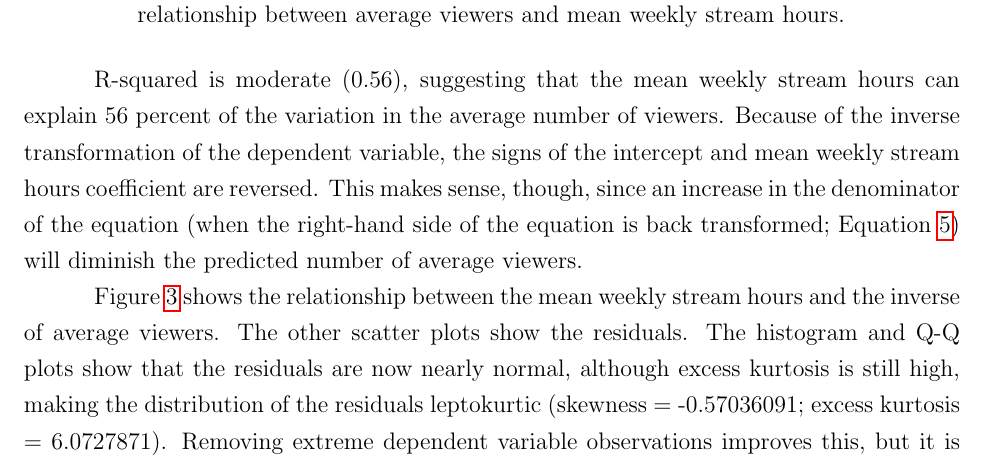
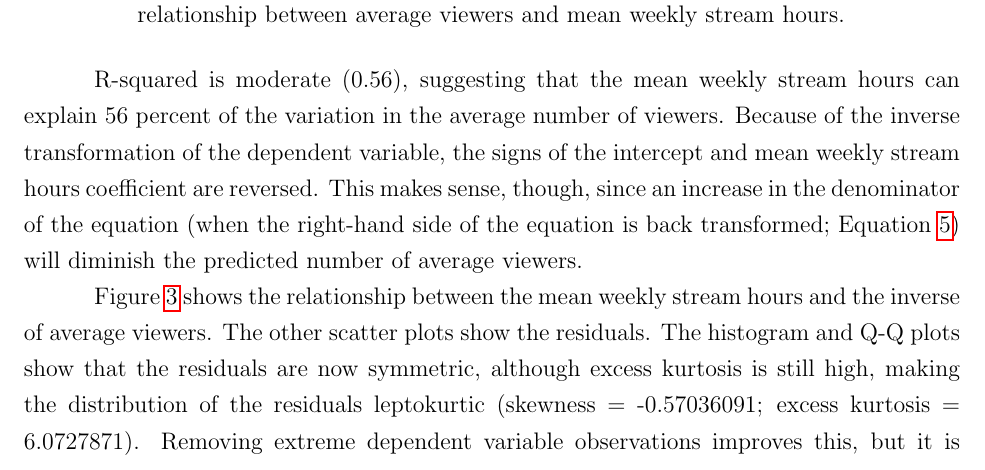
Before and after one commit to matthewacarson/Stat_Crunch_Competition, a LaTeX document (LaTeX_report/final_report.tex): part of page 8 of 28, cut so that both start at the same text. Compiled offline with pdfLaTeX.

Commit message:
Auto commit

```diff
--- a/LaTeX_report/final_report.tex
+++ b/LaTeX_report/final_report.tex
@@ -175,7 +175,7 @@ R-squared is moderate (0.56), suggesting that the mean weekly stream hours can e
 %    \label{table:reciprocal_regression_table}
 %\end{wraptable}
 
-Figure \ref{fig:stream_time_reciprocal_avg_viewers} shows the relationship between the mean weekly stream hours and the inverse of average viewers. The other scatter plots show the residuals. The histogram and Q-Q plots show that the residuals are now nearly normal, although excess kurtosis is still high, making the distribution of the residuals leptokurtic (skewness = -0.57036091; excess kurtosis = 6.0727871). Removing extreme dependent variable observations improves this, but it is unlikely to be helpful since inference is not being conducted, and fitting data to your model is not the best practice.\footnote{It is better to adjust your model to fit the data than the other way around.} Heteroskedasticity also was not corrected, but it is not an issue as no hypothesis testing is being conducted, nor are confidence intervals being calculated. The model with coefficients is as follows:
+Figure \ref{fig:stream_time_reciprocal_avg_viewers} shows the relationship between the mean weekly stream hours and the inverse of average viewers. The other scatter plots show the residuals. The histogram and Q-Q plots show that the residuals are now symmetric, although excess kurtosis is still high, making the distribution of the residuals leptokurtic (skewness = -0.57036091; excess kurtosis = 6.0727871). Removing extreme dependent variable observations improves this, but it is unlikely to be helpful since inference is not being conducted, and fitting data to your model is not the best practice.\footnote{It is better to adjust your model to fit the data than the other way around.} Heteroskedasticity also was not corrected, but it is not an issue as no hypothesis testing is being conducted, nor are confidence intervals being calculated. The model with coefficients is as follows:
 \begin{equation}
  \dfrac{1}{Average\ viewers_{i}} = 4.04e^{-5} + 9.15e^{-6} \ast Mean\ weekly\ stream\ hours_{i} \label{eq:reciprocal_model_w_coef}
 \end{equation}
```
